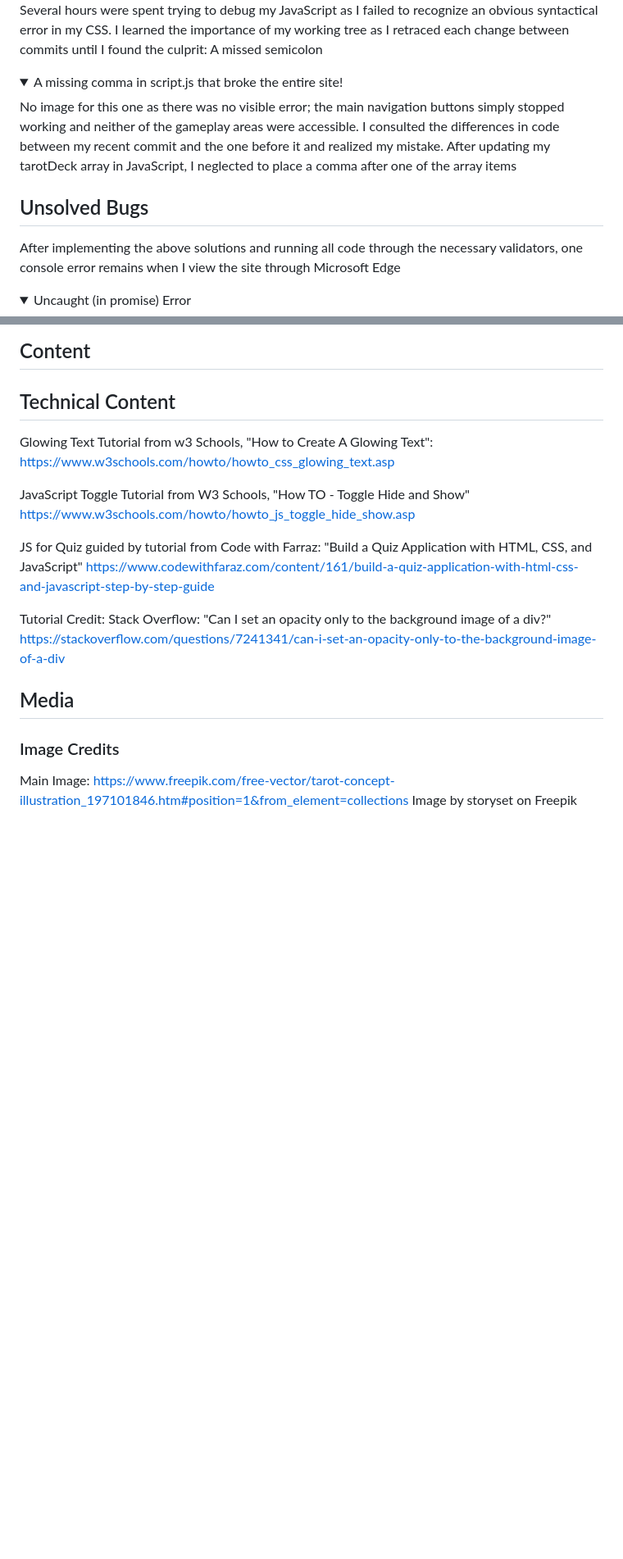
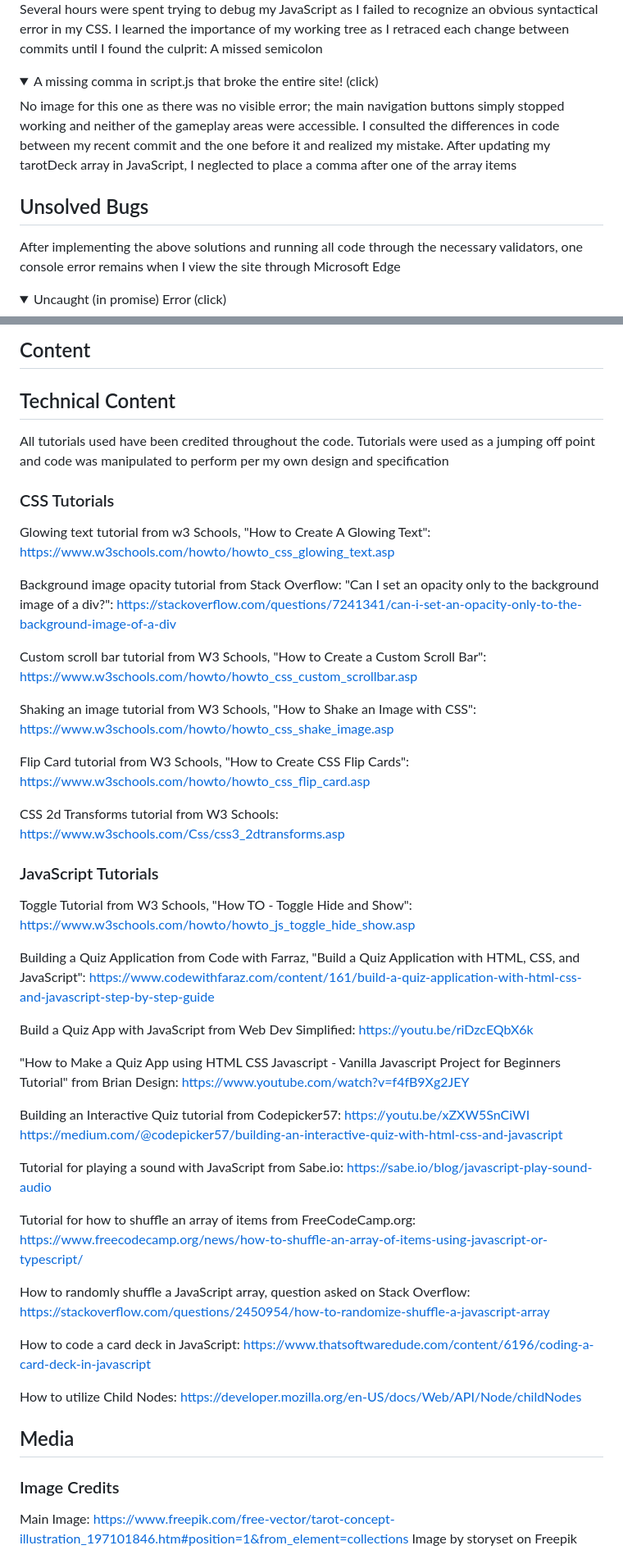
Before and after one commit to erinvdoyle/tarot, a Markdown page: README.md, 2 parts joined by grey strips. Shown: that part at 82% size. GitHub-like rendering; folded sections open; blank space fills up the shorter version.

Commit message:
complete Technical Content section of README

```diff
--- a/README.md
+++ b/README.md
@@ -586,7 +586,7 @@ This website was developed with special consideration for accessibility through
 </details>
 
 <details>
-  <summary>A missing comma in script.js that broke the entire site!</summary>
+  <summary>A missing comma in script.js that broke the entire site! (click)</summary>
 <p>No image for this one as there was no visible error; the main navigation buttons simply stopped working and neither of the gameplay areas were accessible. I consulted the differences in code between my recent commit and the one before it and realized my mistake. After updating my tarotDeck array in JavaScript, I neglected to place a comma after one of the array items</p>
 </details>
 
@@ -595,7 +595,7 @@ This website was developed with special consideration for accessibility through
 After implementing the above solutions and running all code through the necessary validators, one console error remains when I view the site through Microsoft Edge
 
 <details>
-  <summary>Uncaught (in promise) Error</summary>
+  <summary>Uncaught (in promise) Error (click)</summary>
 <img src="assets/documentation/bug2.png">
 <p>After consulting my mentor, Precious, and searching the error on Stack Overflow, I have come to the conclusion this console error is likely due to a plugin on my browser. It does not show up in incognito mode on my latop, in Microsoft Edge on my second test laptop, or at all on Precious' computer</p>
 </details>
@@ -639,14 +639,45 @@ Congratulations, your site is now deployed.
 ## Content
 
 ## Technical Content
-Glowing Text Tutorial from w3 Schools, "How to Create A Glowing Text": https://www.w3schools.com/howto/howto_css_glowing_text.asp
 
-JavaScript Toggle Tutorial from W3 Schools, "How TO - Toggle Hide and Show"
-https://www.w3schools.com/howto/howto_js_toggle_hide_show.asp
+All tutorials used have been credited throughout the code. Tutorials were used as a jumping off point and code was manipulated to perform per my own design and specification
 
-JS for Quiz guided by tutorial from Code with Farraz: "Build a Quiz Application with HTML, CSS, and JavaScript" https://www.codewithfaraz.com/content/161/build-a-quiz-application-with-html-css-and-javascript-step-by-step-guide
+### CSS Tutorials
+Glowing text tutorial from w3 Schools, "How to Create A Glowing Text": https://www.w3schools.com/howto/howto_css_glowing_text.asp
 
-Tutorial Credit: Stack Overflow: "Can I set an opacity only to the background image of a div?" https://stackoverflow.com/questions/7241341/can-i-set-an-opacity-only-to-the-background-image-of-a-div
+Background image opacity tutorial from Stack Overflow: "Can I set an opacity only to the background image of a div?": https://stackoverflow.com/questions/7241341/can-i-set-an-opacity-only-to-the-background-image-of-a-div
+
+Custom scroll bar tutorial from W3 Schools, "How to Create a Custom Scroll Bar": https://www.w3schools.com/howto/howto_css_custom_scrollbar.asp
+
+Shaking an image tutorial from W3 Schools, "How to Shake an Image with CSS": https://www.w3schools.com/howto/howto_css_shake_image.asp
+
+Flip Card tutorial from W3 Schools, "How to Create CSS Flip Cards": https://www.w3schools.com/howto/howto_css_flip_card.asp
+
+CSS 2d Transforms tutorial from W3 Schools: https://www.w3schools.com/Css/css3_2dtransforms.asp
+
+### JavaScript Tutorials
+
+Toggle Tutorial from W3 Schools, "How TO - Toggle Hide and Show": https://www.w3schools.com/howto/howto_js_toggle_hide_show.asp
+
+Building a Quiz Application from Code with Farraz, "Build a Quiz Application with HTML, CSS, and JavaScript": https://www.codewithfaraz.com/content/161/build-a-quiz-application-with-html-css-and-javascript-step-by-step-guide
+
+Build a Quiz App with JavaScript from Web Dev Simplified: https://youtu.be/riDzcEQbX6k
+
+"How to Make a Quiz App using HTML CSS Javascript - Vanilla Javascript Project for Beginners Tutorial" from Brian Design: https://www.youtube.com/watch?v=f4fB9Xg2JEY
+
+Building an Interactive Quiz tutorial from Codepicker57: https://youtu.be/xZXW5SnCiWI
+https://medium.com/@codepicker57/building-an-interactive-quiz-with-html-css-and-javascript
+
+Tutorial for playing a sound with JavaScript from Sabe.io: https://sabe.io/blog/javascript-play-sound-audio
+
+Tutorial for how to shuffle an array of items from FreeCodeCamp.org: https://www.freecodecamp.org/news/how-to-shuffle-an-array-of-items-using-javascript-or-typescript/
+
+How to randomly shuffle a JavaScript array, question asked on Stack Overflow: https://stackoverflow.com/questions/2450954/how-to-randomize-shuffle-a-javascript-array
+
+How to code a card deck in JavaScript: https://www.thatsoftwaredude.com/content/6196/coding-a-card-deck-in-javascript
+
+How to utilize Child Nodes: https://developer.mozilla.org/en-US/docs/Web/API/Node/childNodes
+
 
 ## Media
 ### Image Credits
```
Also changed, not shown: other parts of README.md (+25 -25 lines).
